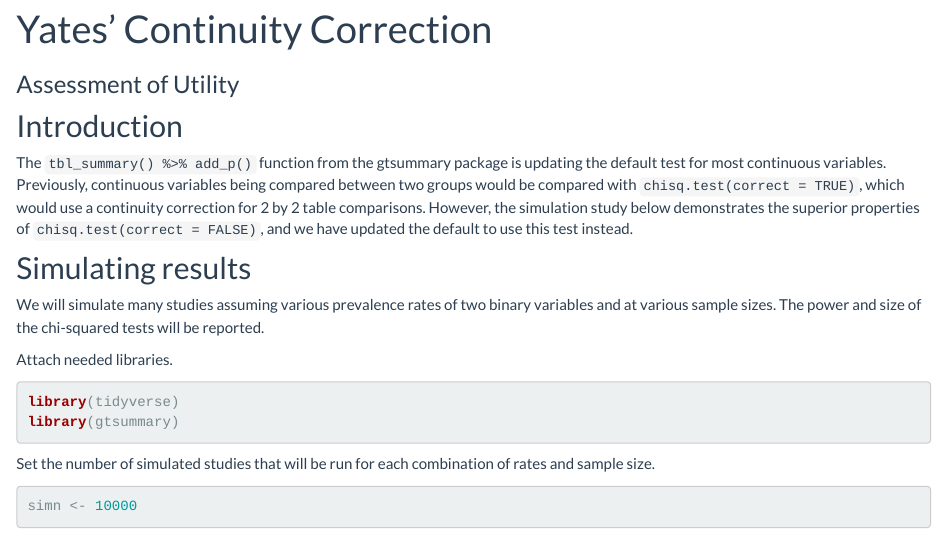
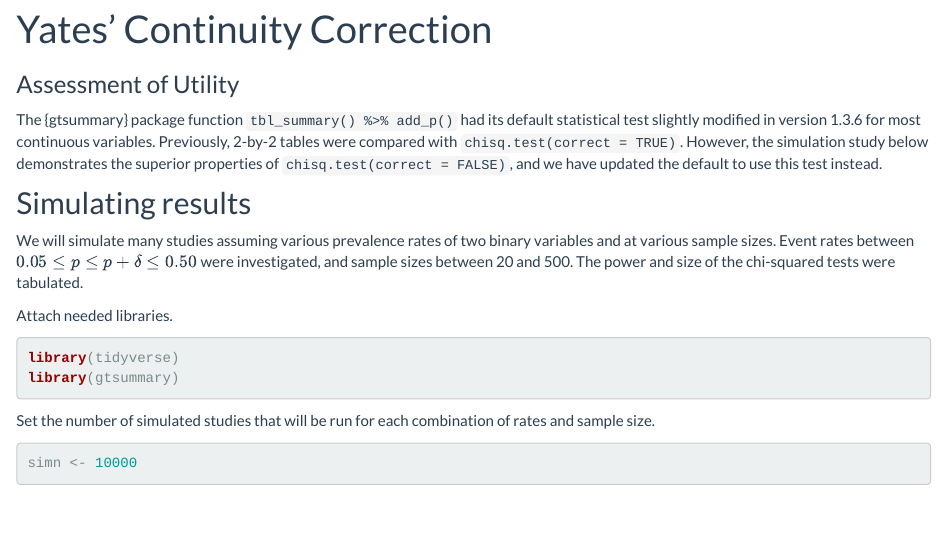
Before and after one commit to ddsjoberg/continuity-correction, an R Markdown document (index.Rmd): the page in a window 1100 px wide, from 90 px down. Rendered offline with R 4.5, knitr and Pandoc, with nearby package versions; some code elsewhere in the file could not run offline.

Commit message:
Update index.Rmd

````diff
--- a/index.Rmd
+++ b/index.Rmd
@@ -8,16 +8,15 @@ output: html_document
 knitr::opts_chunk$set(echo = TRUE, fig.width = 10)
 ```
 
-## Introduction
-
-The `tbl_summary() %>% add_p()` function from the gtsummary package is updating the default test for most continuous variables.
-Previously, continuous variables being compared between two groups would be compared with `chisq.test(correct = TRUE)`, which would use a continuity correction for 2 by 2 table comparisons.
+The {gtsummary} package function `tbl_summary() %>% add_p()` had its default statistical test slightly modified in version 1.3.6 for most continuous variables.
+Previously, 2-by-2 tables were compared with `chisq.test(correct = TRUE)`.
 However, the simulation study below demonstrates the superior properties of `chisq.test(correct = FALSE)`, and we have updated the default to use this test instead.
 
 ## Simulating results
 
 We will simulate many studies assuming various prevalence rates of two binary variables and at various sample sizes.
-The power and size of the chi-squared tests will be reported.
+Event rates between $0.05 \le p \le p +\delta \le 0.50$ were investigated, and sample sizes between 20 and 500.
+The power and size of the chi-squared tests were tabulated.
 
 Attach needed libraries.
 
````
